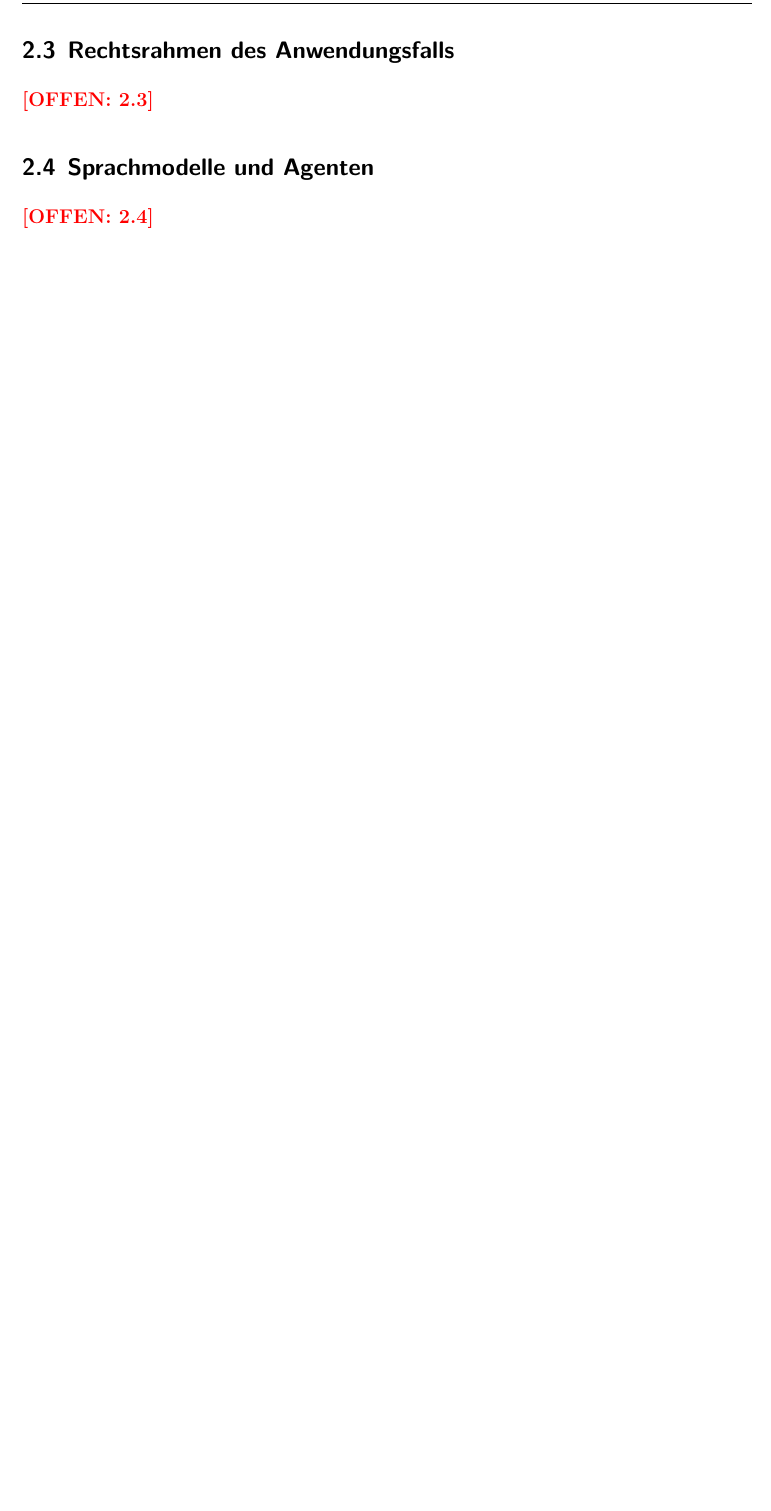
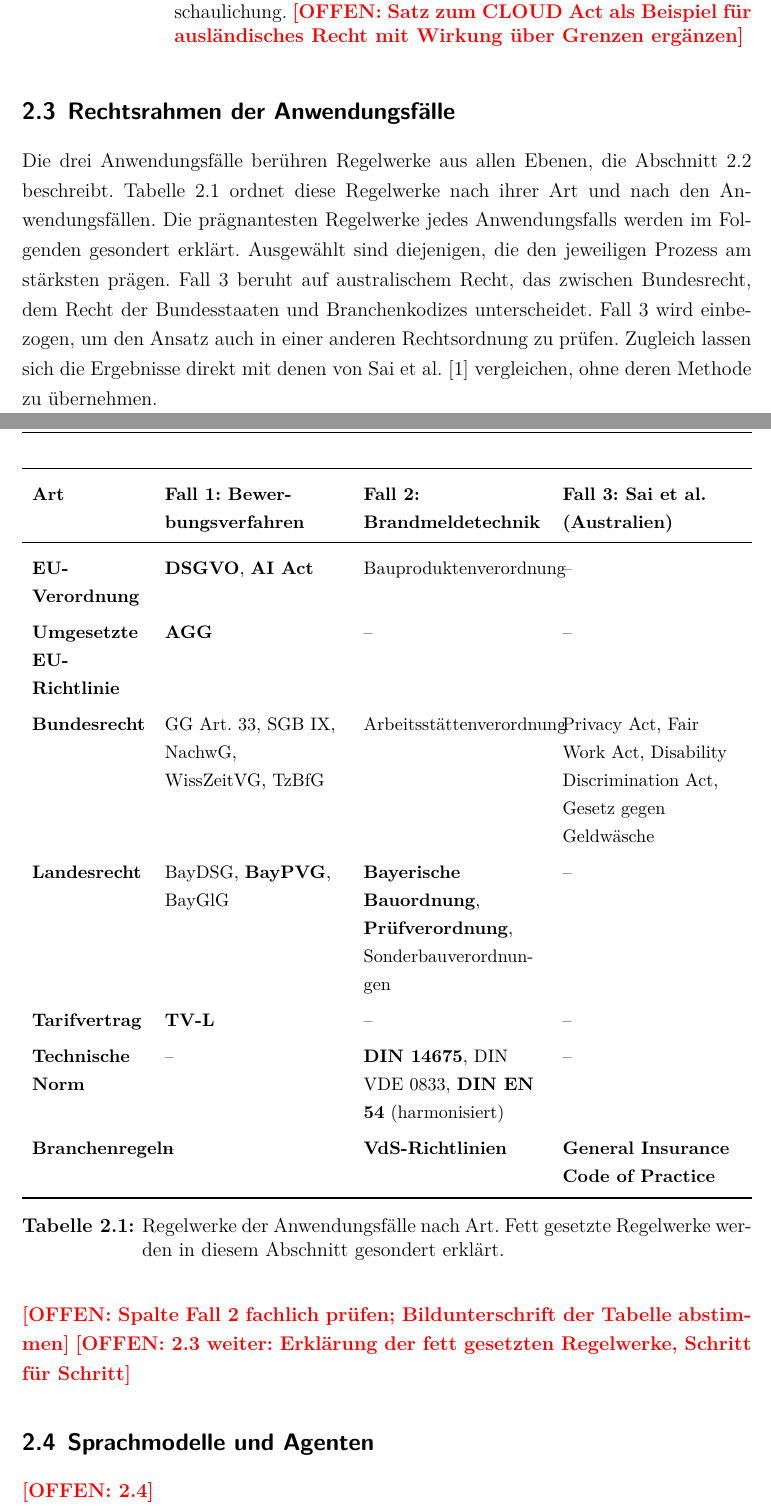
Before and after one commit to SebastianHaug35/Masterthesis_Experiment, a LaTeX thesis (thesis/latex/thesis.tex, which reads thesis/latex/chapters/02_grundlagen.tex): part of page 17 of 23 before the commit and two parts of pages 17 and 18 of 25 after it, the two joined at a grey line, cut at the place of the change, the shorter picture padded with empty space. Compiled offline with XeLaTeX; a missing font is replaced by an installed copy or a similar font.

Commit message:
thesis: CLOUD Act in 2.2 und Abbildung 2.2, Einleitung 2.3 mit Tabelle 2.1
Co-Authored-By: Claude Opus 5.5 <noreply@anthropic.com>
Claude-Session: https://claude.ai/code/session_01DQcguKEghGxNBiJBdTfeTC

```diff
--- a/thesis/latex/chapters/02_grundlagen.tex
+++ b/thesis/latex/chapters/02_grundlagen.tex
@@ -99,12 +106,42 @@ Im Gegenzug erarbeiten sie auf Auftrag der Kommission harmonisierte Normen, die
 \begin{figure}[H]
   \centering
   \includegraphics[width=\textwidth]{figures/abb_2_2_rechtsquellen.pdf}
-  \caption[Ebenen der Rechtsquellen]{Die Abbildung zeigt die Ebenen der Rechtsquellen und ihre Rangfolge. Durchgezogene Linien stehen für den Vorrang der höheren Ebene, gestrichelte Linien für lose Abhängigkeiten wie die Umsetzung einer Richtlinie oder den Verweis auf eine Norm. Die Darstellung ist eine eigene Vereinfachung in Anlehnung an Artikel~288 AEUV~\cite{aeuv} und Artikel~31 Grundgesetz~\cite{gg}, die Beispiele dienen nur der Veranschaulichung.}
+  \caption[Ebenen der Rechtsquellen]{Die Abbildung zeigt die Ebenen der Rechtsquellen und ihre Rangfolge. Durchgezogene Linien stehen für den Vorrang der höheren Ebene, gestrichelte Linien für lose Abhängigkeiten wie die Umsetzung einer Richtlinie oder den Verweis auf eine Norm. Die Darstellung ist eine eigene Vereinfachung in Anlehnung an Artikel~288 AEUV~\cite{aeuv} und Artikel~31 Grundgesetz~\cite{gg}, die Beispiele dienen nur der Veranschaulichung. \offen{Satz zum CLOUD Act als Beispiel für ausländisches Recht mit Wirkung über Grenzen ergänzen}}
   \label{fig:rechtsquellen}
 \end{figure}
 
-\subsection{Rechtsrahmen des Anwendungsfalls}
-\offen{2.3}
+\subsection{Rechtsrahmen der Anwendungsfälle}
+% Einleitung 2.3, Sätze 1-7 abgesegnet am 31.10.2026
+Die drei Anwendungsfälle berühren Regelwerke aus allen Ebenen, die Abschnitt~2.2 beschreibt.
+Tabelle~\ref{tab:regelwerke} ordnet diese Regelwerke nach ihrer Art und nach den Anwendungsfällen.
+Die prägnantesten Regelwerke jedes Anwendungsfalls werden im Folgenden gesondert erklärt.
+Ausgewählt sind diejenigen, die den jeweiligen Prozess am stärksten prägen.
+Fall~3 beruht auf australischem Recht, das zwischen Bundesrecht, dem Recht der Bundesstaaten und Branchenkodizes unterscheidet.
+Fall~3 wird einbezogen, um den Ansatz auch in einer anderen Rechtsordnung zu prüfen.
+Zugleich lassen sich die Ergebnisse direkt mit denen von Sai et al.~\cite{sai2024} vergleichen, ohne deren Methode zu übernehmen.
+
+\begin{table}[H]
+  \centering
+  \small
+  \renewcommand{\arraystretch}{1.3}
+  \begin{tabularx}{\textwidth}{>{\bfseries\raggedright\arraybackslash}p{2.4cm} Y Y Y}
+    \toprule
+    Art & \textbf{Fall 1: Bewerbungsverfahren} & \textbf{Fall 2: Brandmeldetechnik} & \textbf{Fall 3: Sai et al.\ (Australien)} \\
+    \midrule
+    EU-Verordnung & \textbf{DSGVO}, \textbf{AI Act} & Bauproduktenverordnung & -- \\
+    Umgesetzte EU-Richtlinie & \textbf{AGG} & -- & -- \\
+    Bundesrecht & GG Art.~33, SGB~IX, NachwG, WissZeitVG, TzBfG & Arbeitsstättenverordnung & Privacy Act, Fair Work Act, Disability Discrimination Act, Gesetz gegen Geldwäsche \\
+    Landesrecht & BayDSG, \textbf{BayPVG}, BayGlG & \textbf{Bayerische Bauordnung}, \textbf{Prüfverordnung}, Sonderbauverordnungen & -- \\
+    Tarifvertrag & \textbf{TV-L} & -- & -- \\
+    Technische Norm & -- & \textbf{DIN 14675}, DIN VDE 0833, \textbf{DIN EN 54} (harmonisiert) & -- \\
+    Branchenregeln & -- & \textbf{VdS-Richtlinien} & \textbf{General Insurance Code of Practice} \\
+    \bottomrule
+  \end{tabularx}
+  \caption[Regelwerke der Anwendungsfälle nach Art]{Regelwerke der Anwendungsfälle nach Art. Fett gesetzte Regelwerke werden in diesem Abschnitt gesondert erklärt.}
+  \label{tab:regelwerke}
+\end{table}
+\offen{Spalte Fall 2 fachlich prüfen; Bildunterschrift der Tabelle abstimmen}
+\offen{2.3 weiter: Erklärung der fett gesetzten Regelwerke, Schritt für Schritt}
 
 \subsection{Sprachmodelle und Agenten}
 \offen{2.4}
```
Also changed, not shown: thesis/latex/literatur.bib (+15 -0 lines), thesis/abbildungen/abb_2_2_rechtsquellen.png, thesis/abbildungen/abb_2_2_rechtsquellen.svg, thesis/latex/figures/abb_2_1_prozessebenen_rollen.pdf, thesis/latex/figures/abb_2_2_rechtsquellen.pdf, thesis/latex/chapters/02_grundlagen.tex (7 more changed lines).
